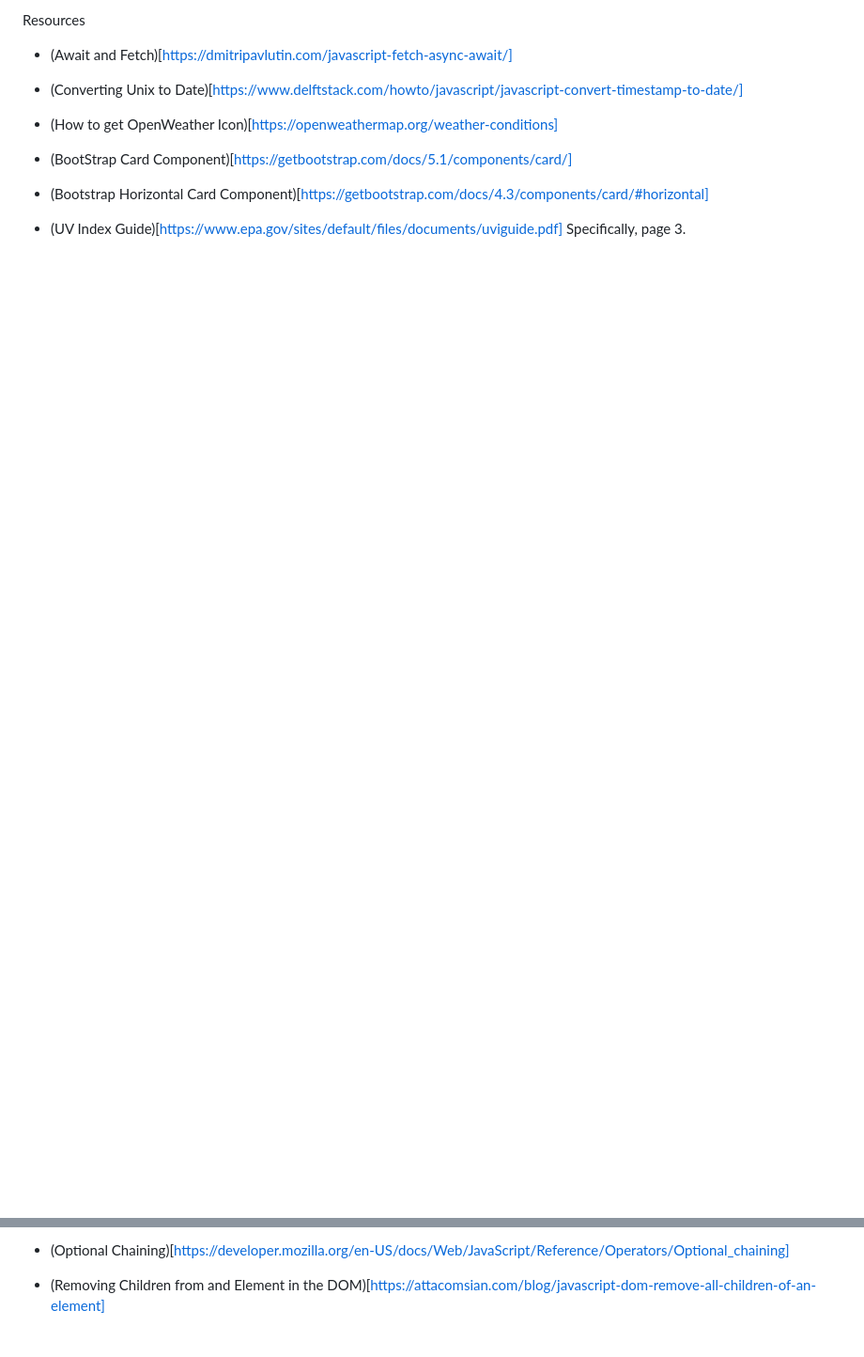
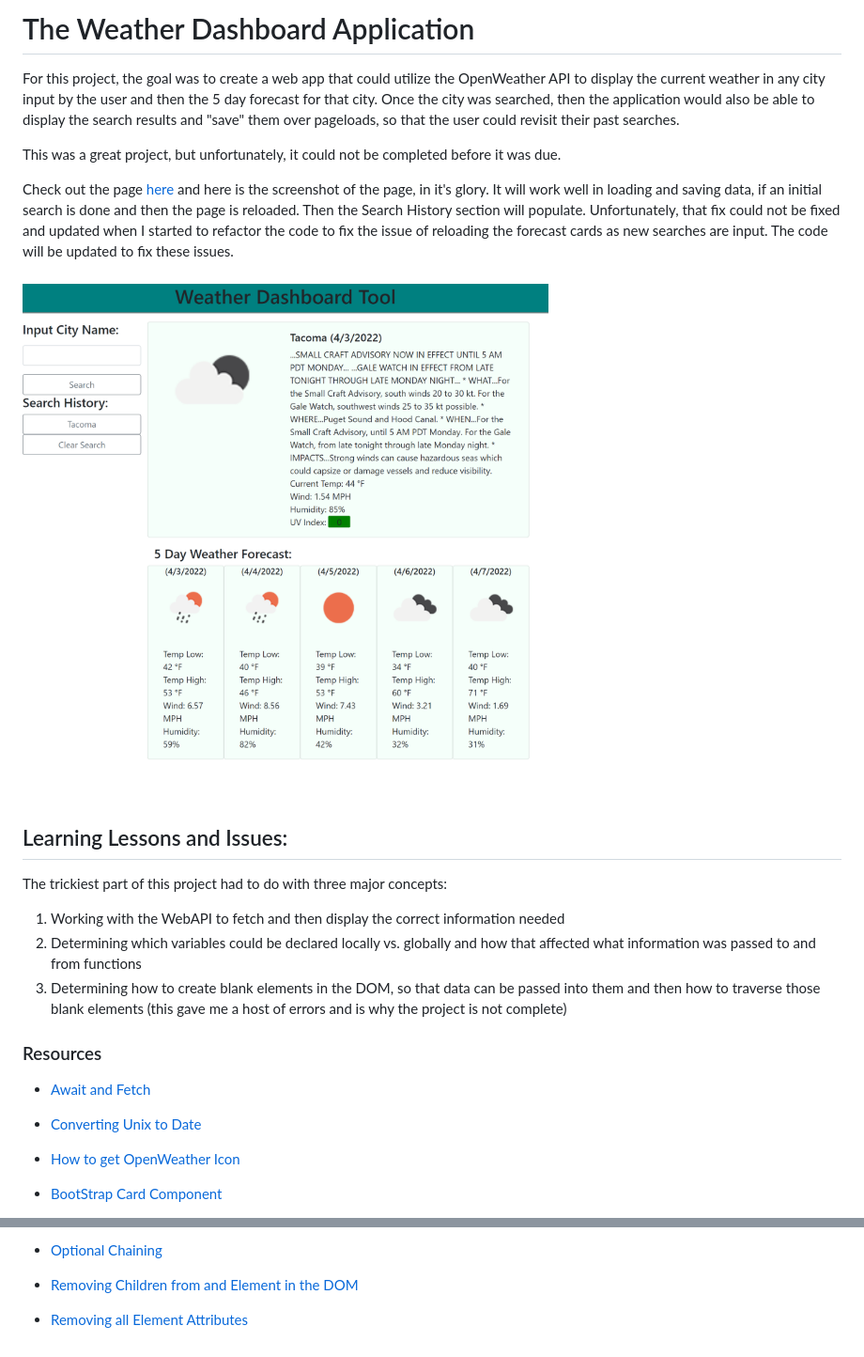
Before and after one commit to ChannellNumber5/CR-WeatherDashboard, a Markdown page: README.md, 2 parts joined by grey strips. Shown: that part at 94% size. GitHub-like rendering; pictures changed too: CR-WeatherDashboardScreenShot.png (added); blank space fills up the shorter version.

Commit message:
updates README.md and adds project screenshot

```diff
--- a/README.md
+++ b/README.md
@@ -1,12 +1,25 @@
-Resources
-- (Await and Fetch)[https://dmitripavlutin.com/javascript-fetch-async-await/]
+# The Weather Dashboard Application
 
-- (Converting Unix to Date)[https://www.delftstack.com/howto/javascript/javascript-convert-timestamp-to-date/]
+For this project, the goal was to create a web app that could utilize the OpenWeather API to display the current weather in any city input by the user and then the 5 day forecast for that city. Once the city was searched, then the application would also be able to display the search results and "save" them over pageloads, so that the user could revisit their past searches.
 
-- (How to get OpenWeather Icon)[https://openweathermap.org/weather-conditions]
+This was a great project, but unfortunately, it could not be completed before it was due.
 
-- (BootStrap Card Component)[https://getbootstrap.com/docs/5.1/components/card/]
+Check out the page [here](https://channellnumber5.github.io/CR-WeatherDashboard/) and here is the screenshot of the page, in it's glory. It will work well in loading and saving data, if an initial search is done and then the page is reloaded. Then the Search History section will populate.  Unfortunately, that fix could not be fixed and updated when I started to refactor the code to fix the issue of reloading the forecast cards as new searches are input. The code will be updated to fix these issues.
 
-- (Bootstrap Horizontal Card Component)[https://getbootstrap.com/docs/4.3/components/card/#horizontal]
+![Project Screenshot](/CR-WeatherDashboardScreenShot.png)
 
-- (UV Index Guide)[https://www.epa.gov/sites/default/files/documents/uviguide.pdf]
+## Learning Lessons and Issues:
+The trickiest part of this project had to do with three major concepts:
+1. Working with the WebAPI to fetch and then display the correct information needed
+1. Determining which variables could be declared locally vs. globally and how that affected what information was passed to and from functions
+1. Determining how to create blank elements in the DOM, so that data can be passed into them and then how to traverse those blank elements (this gave me a host of errors and is why the project is not complete)
+
+### Resources
+- [Await and Fetch](https://dmitripavlutin.com/javascript-fetch-async-await/)
+
+- [Converting Unix to Date](https://www.delftstack.com/howto/javascript/javascript-convert-timestamp-to-date/)
+
+- [How to get OpenWeather Icon](https://openweathermap.org/weather-conditions)
+
+- [BootStrap Card Component](https://getbootstrap.com/docs/5.1/components/card/)
+
@@ -13,5 +29,7 @@ Resources
 Specifically, page 3.
 
-- (Optional Chaining)[https://developer.mozilla.org/en-US/docs/Web/JavaScript/Reference/Operators/Optional_chaining]
+- [Optional Chaining](https://developer.mozilla.org/en-US/docs/Web/JavaScript/Reference/Operators/Optional_chaining)
 
-- (Removing Children from and Element in the DOM)[https://attacomsian.com/blog/javascript-dom-remove-all-children-of-an-element]
+- [Removing Children from and Element in the DOM](https://attacomsian.com/blog/javascript-dom-remove-all-children-of-an-element)
+
+- [Removing all Element Attributes](https://natclark.com/tutorials/javascript-remove-all-attributes/)
```
Also changed, not shown: other parts of README.md (+3 -0 lines).
